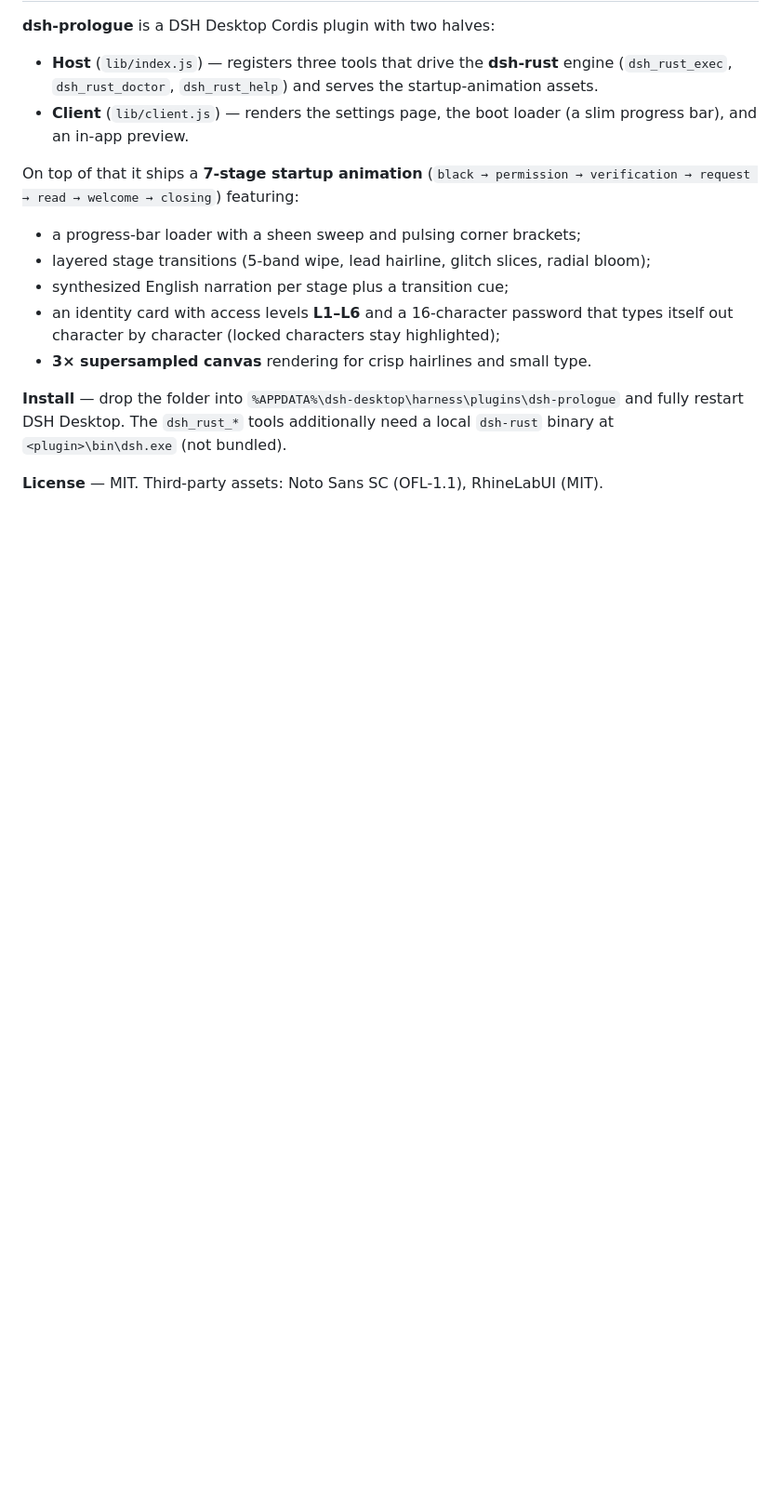
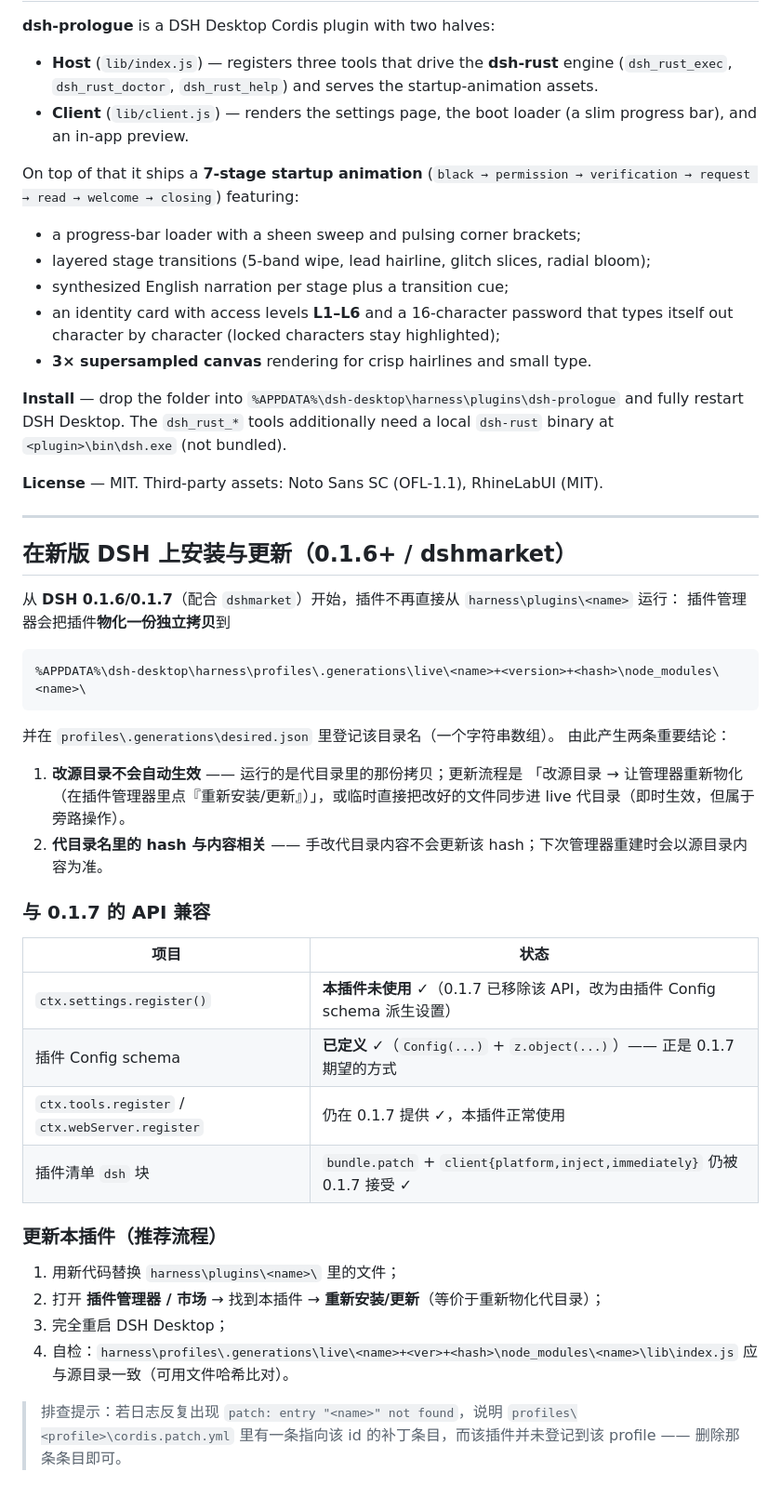
Before and after one commit to RaidenTired/dsh-prologue, a Markdown page: README.md, the part around the change. Shown at 93% size. Rendered like a GitHub page; blank space fills up the shorter version.

Commit message:
docs: installing/updating on DSH 0.1.6+ (generation-based plugin manager) + 0.1.7 API compatibility notes

````diff
--- a/README.md
+++ b/README.md
@@ -359,3 +359,39 @@ restart DSH Desktop. The `dsh_rust_*` tools additionally need a local `dsh-rust`
 `<plugin>\bin\dsh.exe` (not bundled).
 
 **License** — MIT. Third-party assets: Noto Sans SC (OFL-1.1), RhineLabUI (MIT).
+
+---
+
+## 在新版 DSH 上安装与更新（0.1.6+ / dshmarket）
+
+从 **DSH 0.1.6/0.1.7**（配合 `dshmarket`）开始，插件不再直接从 `harness\plugins\<name>` 运行：
+插件管理器会把插件**物化一份独立拷贝**到
+
+```
+%APPDATA%\dsh-desktop\harness\profiles\.generations\live\<name>+<version>+<hash>\node_modules\<name>\
+```
+
+并在 `profiles\.generations\desired.json` 里登记该目录名（一个字符串数组）。
+由此产生两条重要结论：
+
+1. **改源目录不会自动生效** —— 运行的是代目录里的那份拷贝；更新流程是
+   「改源目录 → 让管理器重新物化（在插件管理器里点『重新安装/更新』）」，或临时直接把改好的文件同步进 live 代目录（即时生效，但属于旁路操作）。
+2. **代目录名里的 hash 与内容相关** —— 手改代目录内容不会更新该 hash；下次管理器重建时会以源目录内容为准。
+
+### 与 0.1.7 的 API 兼容
+
+| 项目 | 状态 |
+|---|---|
+| `ctx.settings.register()` | **本插件未使用** ✓（0.1.7 已移除该 API，改为由插件 Config schema 派生设置）|
+| 插件 Config schema | **已定义** ✓（`Config(...)` + `z.object(...)`）—— 正是 0.1.7 期望的方式 |
+| `ctx.tools.register` / `ctx.webServer.register` | 仍在 0.1.7 提供 ✓，本插件正常使用 |
+| 插件清单 `dsh` 块 | `bundle.patch` + `client{platform,inject,immediately}` 仍被 0.1.7 接受 ✓ |
+
+### 更新本插件（推荐流程）
+
+1. 用新代码替换 `harness\plugins\<name>\` 里的文件；
+2. 打开 **插件管理器 / 市场** → 找到本插件 → **重新安装/更新**（等价于重新物化代目录）；
+3. 完全重启 DSH Desktop；
+4. 自检：`harness\profiles\.generations\live\<name>+<ver>+<hash>\node_modules\<name>\lib\index.js` 应与源目录一致（可用文件哈希比对）。
+
+> 排查提示：若日志反复出现 `patch: entry "<name>" not found`，说明 `profiles\<profile>\cordis.patch.yml` 里有一条指向该 id 的补丁条目，而该插件并未登记到该 profile —— 删除那条条目即可。
````
